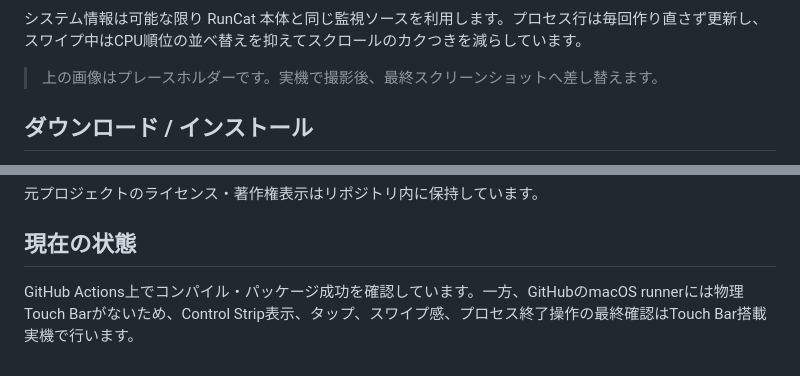
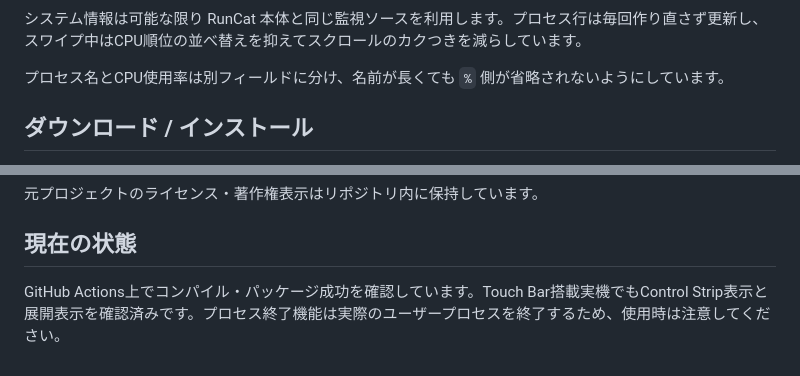
Before and after one commit to nisesimadao/RuncatTouchBar, a Markdown page: README_jp.md, 2 parts joined by grey strips. GitHub-like rendering.

```diff
--- a/README_jp.md
+++ b/README_jp.md
@@ -36,7 +36,7 @@ Runner をタップすると、Touch Bar 上にコンパクトなシステムモ
 
 システム情報は可能な限り RunCat 本体と同じ監視ソースを利用します。プロセス行は毎回作り直さず更新し、スワイプ中はCPU順位の並べ替えを抑えてスクロールのカクつきを減らしています。
 
-> 上の画像はプレースホルダーです。実機で撮影後、最終スクリーンショットへ差し替えます。
+プロセス名とCPU使用率は別フィールドに分け、名前が長くても `%` 側が省略されないようにしています。
 
 ## ダウンロード / インストール
 
@@ -142,4 +142,4 @@ RuncatTouchBar は Kyome22 / RunCat Developers による **RunCat Neo** をベ
 
 ## 現在の状態
 
-GitHub Actions上でコンパイル・パッケージ成功を確認しています。一方、GitHubのmacOS runnerには物理Touch Barがないため、Control Strip表示、タップ、スワイプ感、プロセス終了操作の最終確認はTouch Bar搭載実機で行います。
+GitHub Actions上でコンパイル・パッケージ成功を確認しています。Touch Bar搭載実機でもControl Strip表示と展開表示を確認済みです。プロセス終了機能は実際のユーザープロセスを終了するため、使用時は注意してください。
```
Also changed, not shown: other parts of README_jp.md (+3 -3 lines).
